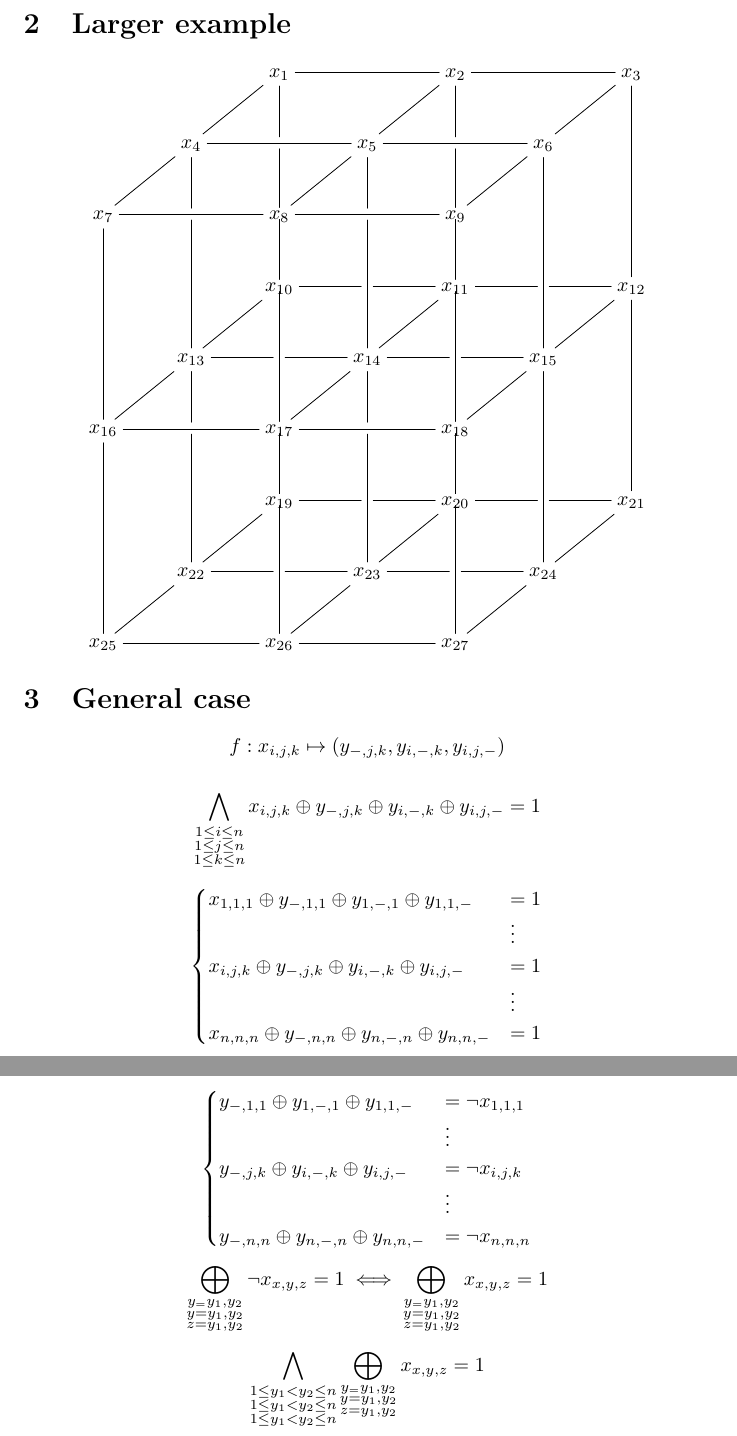
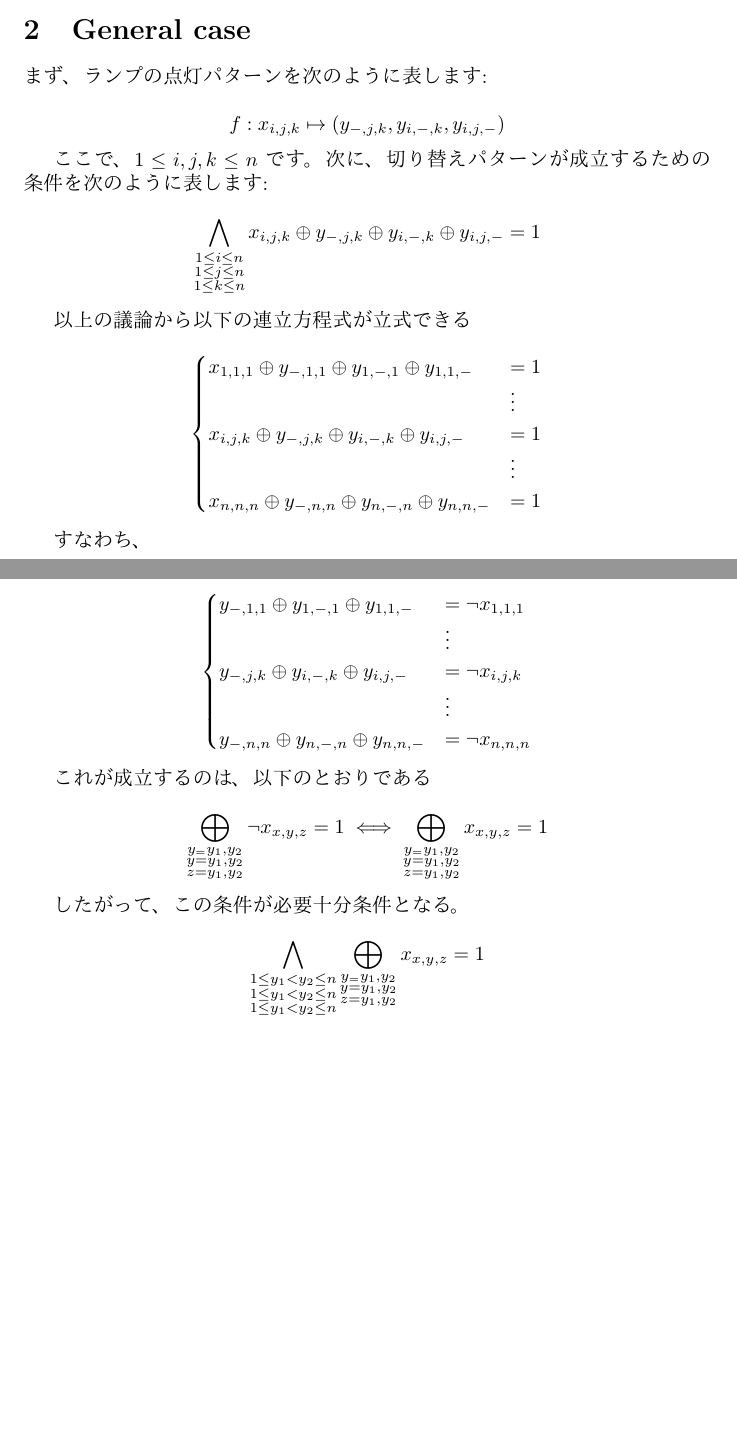
Before and after one commit to auto-res/tpp2025, a LaTeX document (main.tex): two parts of pages 4 and 5 of 5 before the commit and two parts of pages 3 and 4 of 4 after it, joined at a grey line, cut at the place of the change, the shorter picture padded with empty space. Compiled offline with pdfLaTeX.

Commit message:
回答の更新

```diff
--- a/main.tex
+++ b/main.tex
@@ -98,29 +98,22 @@ y_{4}  &= \neg x_{6}\oplus y_{2}\oplus y_{3}\\
 y_{10} &= \neg x_{7}\oplus y_{4}\oplus y_{9}
 \end{align}
 
-\section{Larger example}
-\[
-\xymatrix{
-    & & x_{1} \ar@{-}[ddd]|(0.33){\hole}|(0.66){\hole} \ar@{-}[rr] \ar@{-}[dl] & & x_{2} \ar@{-}[ddd]|(0.33){\hole}|(0.66){\hole} \ar@{-}[rr] \ar@{-}[dl] & & x_{3} \ar@{-}[ddd] \ar@{-}[dl]  \\
-    & x_{4} \ar@{-}[ddd]|(0.33){\hole} \ar@{-}[rr] \ar@{-}[dl] & & x_{5} \ar@{-}[ddd]|(0.33){\hole} \ar@{-}[rr] \ar@{-}[dl] & & x_{6} \ar@{-}[ddd] \ar@{-}[dl] \\
-    x_{7} \ar@{-}[ddd] \ar@{-}[rr] & & x_{8} \ar@{-}[ddd]|(0.33){\hole} \ar@{-}[rr] & & x_{9} \ar@{-}[ddd]|(0.33){\hole} \\
-    & & x_{10} \ar@{-}[ddd]|(0.66){\hole} \ar@{-}[rr]|(0.5){\hole} \ar@{-}[dl] & & x_{11} \ar@{-}[ddd]|(0.66){\hole} \ar@{-}[rr]|(0.5){\hole} \ar@{-}[dl] & & x_{12} \ar@{-}[ddd] \ar@{-}[dl]  \\
-    & x_{13} \ar@{-}[ddd]|(0.33){\hole} \ar@{-}[rr]|(0.5){\hole} \ar@{-}[dl] & & x_{14} \ar@{-}[ddd]|(0.33){\hole} \ar@{-}[rr]|(0.5){\hole} \ar@{-}[dl] & & x_{15} \ar@{-}[ddd] \ar@{-}[dl] \\
-    x_{16} \ar@{-}[ddd] \ar@{-}[rr] & & x_{17} \ar@{-}[ddd]|(0.33){\hole} \ar@{-}[rr] & & x_{18} \ar@{-}[ddd]|(0.33){\hole} \\
-    & & x_{19} \ar@{-}[rr]|(0.5){\hole} \ar@{-}[dl] & & x_{20} \ar@{-}[rr]|(0.5){\hole} \ar@{-}[dl] & & x_{21} \ar@{-}[dl]  \\
-    & x_{22} \ar@{-}[rr]|(0.5){\hole} \ar@{-}[dl] & & x_{23} \ar@{-}[rr]|(0.5){\hole} \ar@{-}[dl] & & x_{24} \ar@{-}[dl] \\
-    x_{25} \ar@{-}[rr] & & x_{26} \ar@{-}[rr] & & x_{27}
-}
+\section{General case}
 
-\section{General case}
+まず、ランプの点灯パターンを次のように表します:
 
 \[
 f: x_{i,j,k}\mapsto (y_{-,j,k},y_{i,-,k},y_{i,j,-})
 \]
 
+ここで、\(1 \leq i,j,k \leq n\) です。次に、切り替えパターンが
+成立するための条件を次のように表します:
+
 \[
 \bigwedge_{\substack{1\le i\le n\\1\le j\le n\\1\le k\le n}}x_{i,j,k}\oplus y_{-,j,k}\oplus y_{i,-,k}\oplus y_{i,j,-}=1
 \]
+
+以上の議論から以下の連立方程式が立式できる
 
 \[
 \begin{cases}
@@ -132,6 +125,8 @@ f: x_{i,j,k}\mapsto (y_{-,j,k},y_{i,-,k},y_{i,j,-})
 \end{cases}
 \]
 
+すなわち、
+
 \[
 \begin{cases}
     y_{-,1,1}\oplus y_{1,-,1}\oplus y_{1,1,-} &= \lnot x_{1,1,1} \\
@@ -141,9 +136,14 @@ f: x_{i,j,k}\mapsto (y_{-,j,k},y_{i,-,k},y_{i,j,-})
     y_{-,n,n}\oplus y_{n,-,n}\oplus y_{n,n,-} &= \lnot x_{n,n,n}
 \end{cases}
 \]
+
+これが成立するのは、以下のとおりである
+
 \[
 \bigoplus_{\substack{y_=y_1,y_2\\y=y_1,y_2\\z=y_1,y_2}}\lnot x_{x,y,z}=1 \iff \bigoplus_{\substack{y_=y_1,y_2\\y=y_1,y_2\\z=y_1,y_2}} x_{x,y,z}=1
 \]
+
+したがって、この条件が必要十分条件となる。
 
 \[\bigwedge_{\substack{1\le y_1 < y_2 \le n\\1\le y_1 < y_2 \le n\\1\le y_1 < y_2 \le n}} \bigoplus_{\substack{y_=y_1,y_2\\y=y_1,y_2\\z=y_1,y_2}}x_{x,y,z}=1\]
 
```
